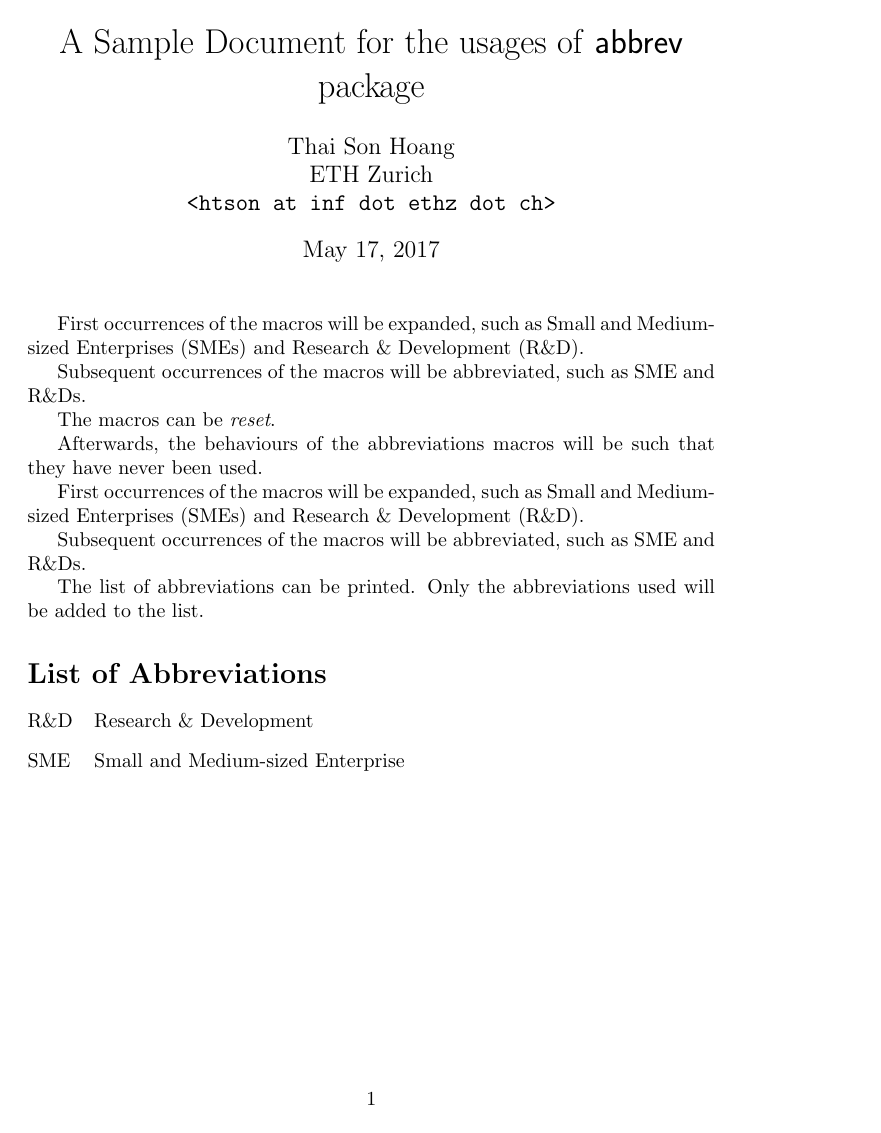
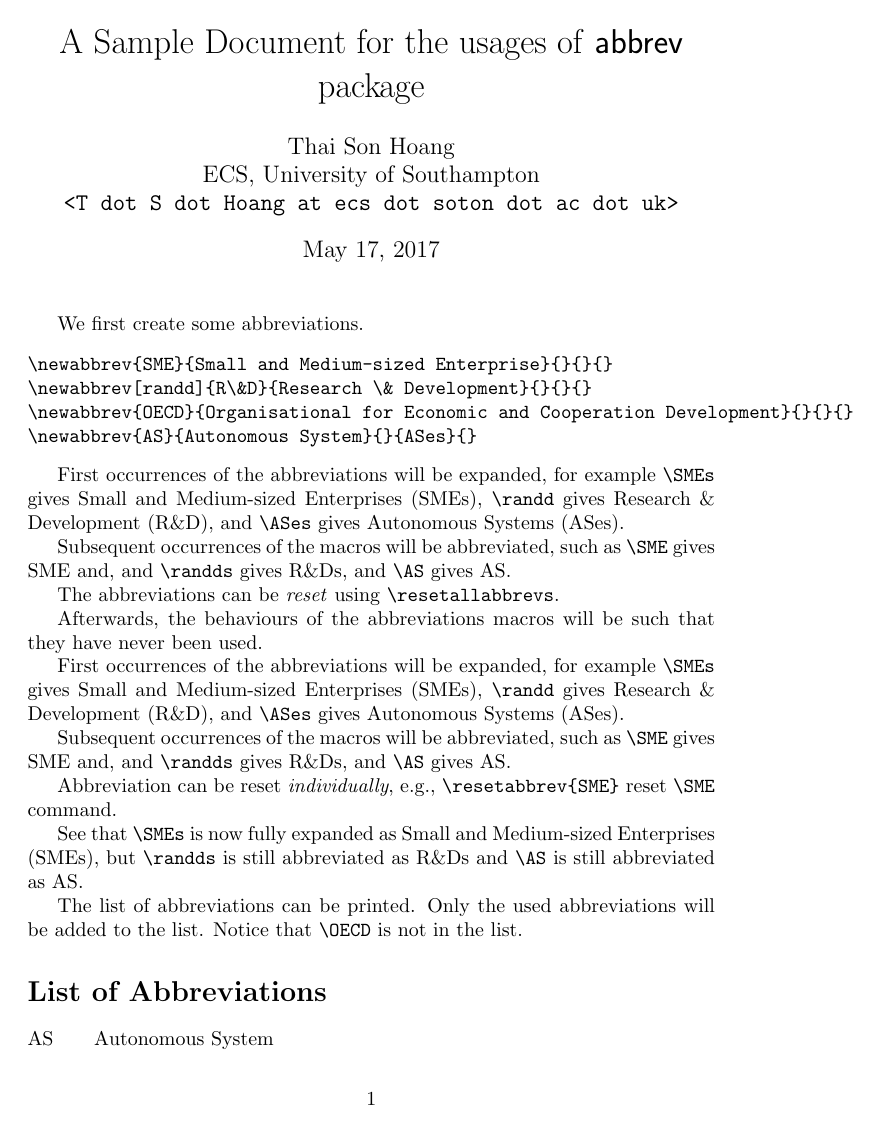
Before and after one commit to tshoang/abbrev, a LaTeX document (sample-abbrev.tex, which reads abbrev.sty, sample-main.tex): the whole page before the commit and page 1 of 2 after it. Compiled offline with pdfLaTeX.

Commit message:
ersion 2.0

```diff
--- a/abbrev.sty
+++ b/abbrev.sty
@@ -22,7 +22,7 @@
 %%
 \NeedsTeXFormat{LaTeX2e}\relax
 \ProvidesPackage{abbrev}
-    [2013/04/22 v1.0 Macros for abbreviations]
+    [2017/05/16 v2.0 Package for typesetting abbreviations]
 
 %%%%% BEGIN Package loading %%%%%
 \RequirePackage{etoolbox}
@@ -31,23 +31,46 @@
 %%%%% END Package loading %%%%%
 
 
-\newcommand{\newabbrev}[3][]{%
+\newcommand{\newabbrev}[6][]{%
   \expandafter\ifstrequal\expandafter{#1}{}{
-    \abbrev@create{#2}{#2}{#3}
+    \def\abbrev@sgcsname{#2}
   }{
-    \abbrev@create{#1}{#2}{#3}
+    \def\abbrev@sgcsname{#1}
   }
+  \def\abbrev@sgabbrev{#2}
+  \def\abbrev@sgexpn{#3}
+
+  \expandafter\ifstrequal\expandafter{#4}{}{
+    \edef\abbrev@plcsname{\abbrev@sgcsname s}
+  }{
+    \def\abbrev@plcsname{#4}
+  }
+
+  \expandafter\ifstrequal\expandafter{#5}{}{
+    \edef\abbrev@plabbrev{\abbrev@sgabbrev s}
+  }{
+    \def\abbrev@plabbrev{#5}
+  }
+
+  \expandafter\ifstrequal\expandafter{#6}{}{
+    \edef\abbrev@plexpn{\abbrev@sgexpn s}
+  }{
+    \def\abbrev@plexpn{#6}
+  }
+  \begingroup\edef\z{\endgroup\noexpand\abbrev@create
+  {\abbrev@sgcsname}{\abbrev@sgabbrev}{\abbrev@sgexpn}
+  {\abbrev@plcsname}{\abbrev@plabbrev}{\abbrev@plexpn}}\z
 }
 
 
-\newcommand{\abbrev@create}[3]{%
+\newcommand{\abbrev@create}[6]{%
   \newtoggle{#1@toggle}
   \listadd{\abbrev@list}{#1}
-  \abbrev@init{#1}{#2}{#3}
+  \abbrev@init{#1}{#2}{#3}{#4}{#5}{#6}
   \csuse{#1@init}
 }
 
-\newcommand{\abbrev@init}[3]{%
+\newcommand{\abbrev@init}[6]{%
   \expandafter\def\csname#1@init\endcsname{%
     \togglefalse{#1@toggle}
     \expandafter\def\csname#1\endcsname{%
@@ -62,25 +85,30 @@
       \xspace%
     }
 
-    \expandafter\def\csname#1s\endcsname{%
+    \expandafter\def\csname#4\endcsname{%
       \iftoggle{#1@toggle}{%
-        #2s%
+        #5%
       }{%
         \nomenclature{#2}{#3}%
         \toggletrue{#1@toggle}%
-        #3s (#2s)%
+        #6 (#5)%
       }%
-      \expandafter\def\csname#1s\endcsname{#2s\xspace}%
+      \expandafter\def\csname#4\endcsname{#5\xspace}%
       \xspace%
     }%
   }%
 }
-\newcommand{\resetabbrev}{
+
+\newcommand{\resetallabbrevs}{
   \renewcommand*{\do}[1]{
     \csuse{##1@init}
   }
   \dolistloop{\abbrev@list}
 }
+
+\newcommand{\resetabbrev}[1]{
+  \csuse{#1@init}
+}
 \endinput
 %%
 %% End of file `abbrev.sty'.
--- a/sample-main.tex
+++ b/sample-main.tex
@@ -1,38 +1,50 @@
+\usepackage{verbatim}
 \title{A Sample Document for the usages of \textsf{abbrev} package}
-\author{Thai Son Hoang\\ETH Zurich\\\texttt{<htson at inf dot ethz dot
-    ch>}}
+\author{Thai Son Hoang\\ECS, University of Southampton\\\texttt{<T dot S dot Hoang at ecs dot soton dot ac dot uk>}}
 
 \begin{document}
 \maketitle
 
+We first create some abbreviations.
 % Create some abbreviation macros
-\newabbrev{SME}{Small and Medium-sized Enterprise}
-\newabbrev[randd]{R\&D}{Research \& Development}
+\begin{verbatim}
+\newabbrev{SME}{Small and Medium-sized Enterprise}{}{}{}
+\newabbrev[randd]{R\&D}{Research \& Development}{}{}{}
+\newabbrev{OECD}{Organisational for Economic and Cooperation Development}{}{}{}
+\newabbrev{AS}{Autonomous System}{}{ASes}{}
+\end{verbatim}
+\newabbrev{SME}{Small and Medium-sized Enterprise}{}{}{}
+\newabbrev[randd]{R\&D}{Research \& Development}{}{}{}
+\newabbrev{OECD}{Organisational for Economic and Cooperation Development}{}{}{}
+\newabbrev{AS}{Autonomous System}{ASes}{ASes}{}
+
 % This macro will not be used and hence will not appear in the list of abbreviations.
-\newabbrev{OECD}{Organisational for Economic and Cooperation Development}
 
-First occurrences of the macros will be expanded, such as \SMEs and \randd.
+First occurrences of the abbreviations will be expanded, for example \verb|\SMEs| gives \SMEs, \verb|\randd| gives \randd, and \verb|\ASes| gives \ASes.
 
-Subsequent occurrences of the macros will be abbreviated, such as \SME
-and \randds.
+Subsequent occurrences of the macros will be abbreviated, such as \verb|\SME| gives \SME and, and \verb|\randds| gives \randds, and \verb|\AS| gives \AS.
 
-The macros can be \emph{reset}.
-\resetabbrev
+The abbreviations can be \emph{reset} using \verb|\resetallabbrevs|.
+\resetallabbrevs
 
-Afterwards, the behaviours of the abbreviations macros will be such
-that they have never been used.
+Afterwards, the behaviours of the abbreviations macros will be such that they have never been used.
 
-First occurrences of the macros will be expanded, such as \SMEs and \randd.
+First occurrences of the abbreviations will be expanded, for example \verb|\SMEs| gives \SMEs, \verb|\randd| gives \randd, and \verb|\ASes| gives \ASes.
 
-Subsequent occurrences of the macros will be abbreviated, such as \SME
-and \randds.
+Subsequent occurrences of the macros will be abbreviated, such as \verb|\SME| gives \SME and, and \verb|\randds| gives \randds, and \verb|\AS| gives \AS.
 
-The list of abbreviations can be printed.  Only the abbreviations used
-will be added to the list.
+Abbreviation can be reset \emph{individually}, e.g., \verb|\resetabbrev{SME}| reset \verb|\SME| command.
+\resetabbrev{SME}
+
+See that \verb|\SMEs| is now fully expanded as \SMEs, but \verb|\randds| is still abbreviated as \randds and \verb|\AS| is still abbreviated as \AS.
+
+The list of abbreviations can be printed.  Only the used abbreviations will be added to the list. Notice that \verb|\OECD| is not in the list.
+
 % Print the list of used abbreviations
 \printnomenclature
 
 \end{document}
+
 %%% Local Variables:
 %%% mode: latex
 %%% TeX-master: "sample-abbrev"
```
Also changed, not shown: Makefile, README.md, abbrev.pdf, sample-abbrev.pdf, abbrev.sty (2 more changed lines), 3 other files.
